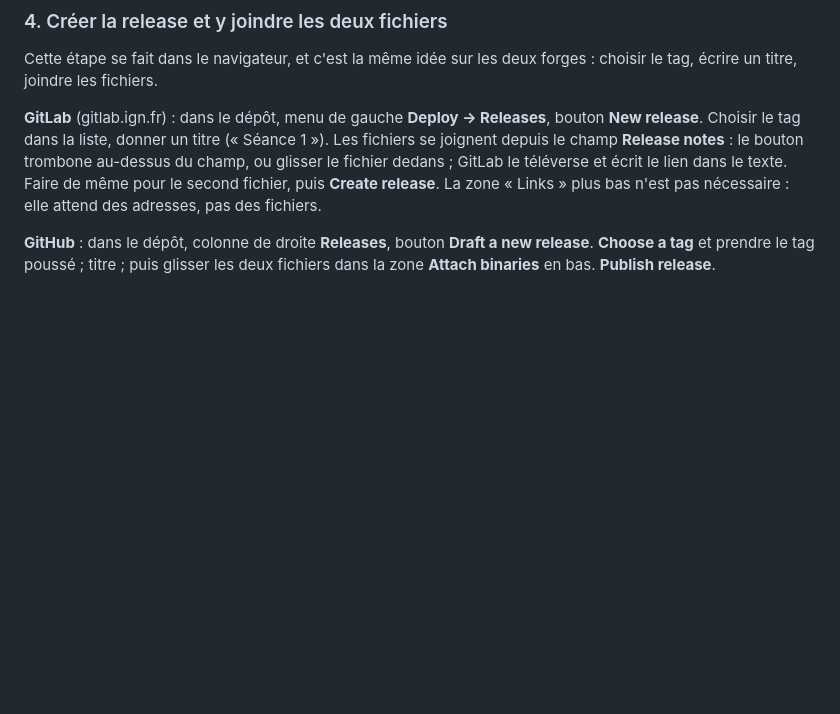
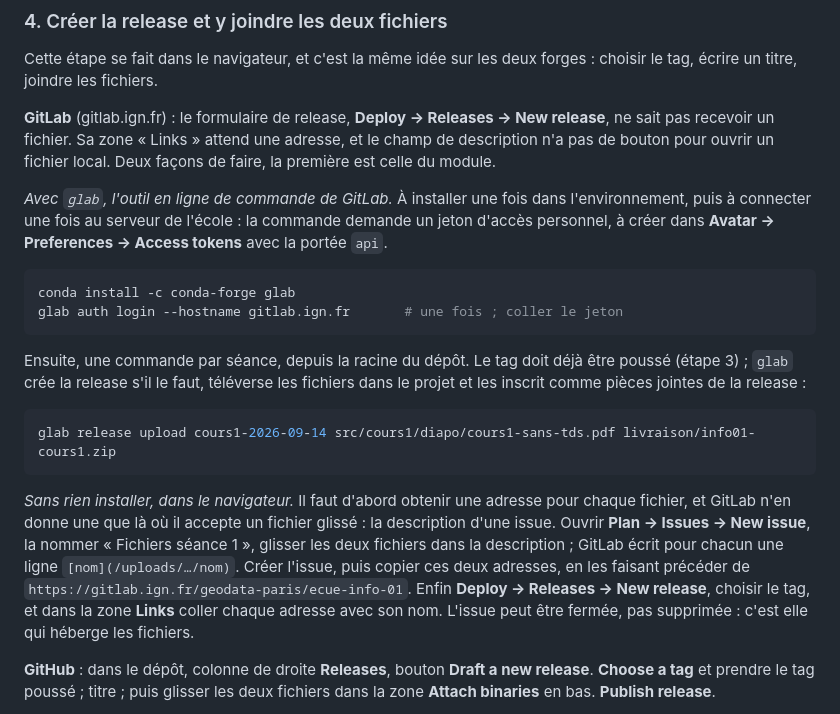
Before and after one commit to ndavid/ecue-info-01, a Markdown page: INSTALLATION.md, the part around the change. Rendered like a GitHub page; blank space fills up the shorter version.

Commit message:
Release GitLab : le formulaire ne reçoit pas de fichier, passer par glab ou une issue
Le trombone annoncé n'existe pas dans le formulaire de release. Deux routes
qui marchent : `glab release upload`, une commande par séance après une
connexion unique ; ou, sans rien installer, déposer les fichiers dans une
issue pour en obtenir l'adresse, et l'inscrire dans les liens de la release.

Co-Authored-By: Claude Opus 5 (1M context) <noreply@anthropic.com>

````diff
--- a/INSTALLATION.md
+++ b/INSTALLATION.md
@@ -484,13 +484,39 @@ git remote add github https://github.com/<compte>/ecue-info-01.git
 Cette étape se fait dans le navigateur, et c'est la même idée sur les deux
 forges : choisir le tag, écrire un titre, joindre les fichiers.
 
-**GitLab** (gitlab.ign.fr) : dans le dépôt, menu de gauche **Deploy →
-Releases**, bouton **New release**. Choisir le tag dans la liste, donner un
-titre (« Séance 1 »). Les fichiers se joignent depuis le champ **Release
-notes** : le bouton trombone au-dessus du champ, ou glisser le fichier dedans ;
-GitLab le téléverse et écrit le lien dans le texte. Faire de même pour le
-second fichier, puis **Create release**. La zone « Links » plus bas n'est pas
-nécessaire : elle attend des adresses, pas des fichiers.
+**GitLab** (gitlab.ign.fr) : le formulaire de release, **Deploy → Releases →
+New release**, ne sait pas recevoir un fichier. Sa zone « Links » attend une
+adresse, et le champ de description n'a pas de bouton pour ouvrir un fichier
+local. Deux façons de faire, la première est celle du module.
+
+*Avec `glab`, l'outil en ligne de commande de GitLab.* À installer une fois
+dans l'environnement, puis à connecter une fois au serveur de l'école : la
+commande demande un jeton d'accès personnel, à créer dans **Avatar →
+Preferences → Access tokens** avec la portée `api`.
+
+```bash
+conda install -c conda-forge glab
+glab auth login --hostname gitlab.ign.fr       # une fois ; coller le jeton
+```
+
+Ensuite, une commande par séance, depuis la racine du dépôt. Le tag doit déjà
+être poussé (étape 3) ; `glab` crée la release s'il le faut, téléverse les
+fichiers dans le projet et les inscrit comme pièces jointes de la release :
+
+```bash
+glab release upload cours1-2026-09-14 src/cours1/diapo/cours1-sans-tds.pdf livraison/info01-cours1.zip
+```
+
+*Sans rien installer, dans le navigateur.* Il faut d'abord obtenir une adresse
+pour chaque fichier, et GitLab n'en donne une que là où il accepte un fichier
+glissé : la description d'une issue. Ouvrir **Plan → Issues → New issue**, la
+nommer « Fichiers séance 1 », glisser les deux fichiers dans la description ;
+GitLab écrit pour chacun une ligne `[nom](/uploads/…/nom)`. Créer l'issue, puis
+copier ces deux adresses, en les faisant précéder de
+`https://gitlab.ign.fr/geodata-paris/ecue-info-01`. Enfin **Deploy → Releases
+→ New release**, choisir le tag, et dans la zone **Links** coller chaque
+adresse avec son nom. L'issue peut être fermée, pas supprimée : c'est elle qui
+héberge les fichiers.
 
 **GitHub** : dans le dépôt, colonne de droite **Releases**, bouton **Draft a
 new release**. **Choose a tag** et prendre le tag poussé ; titre ; puis glisser
````
